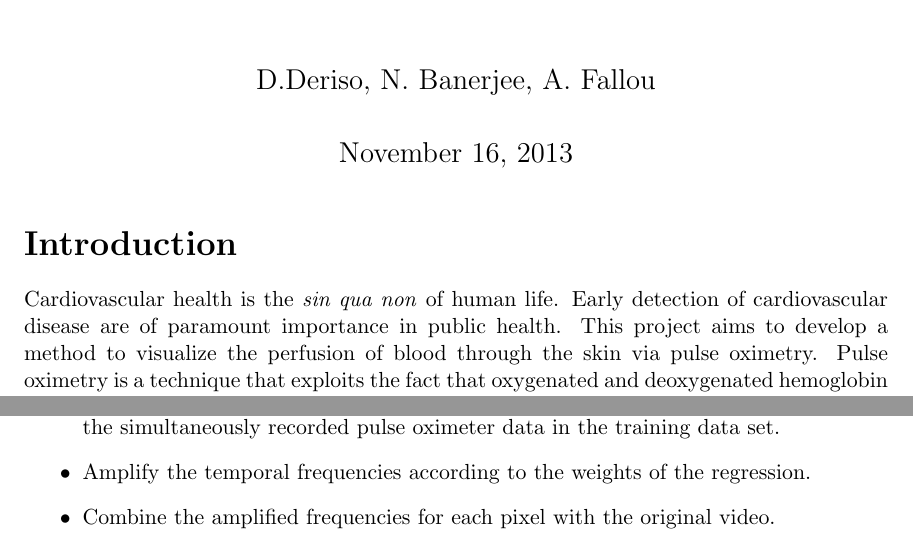
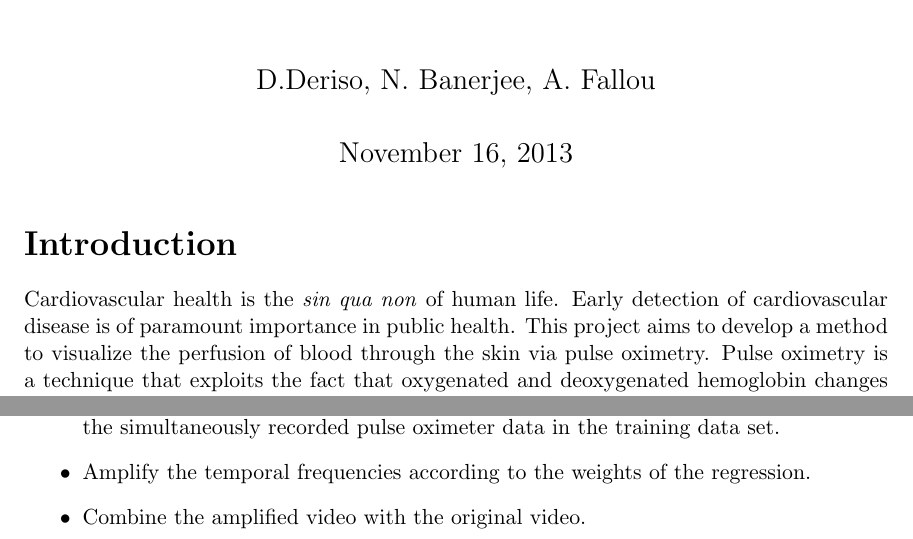
Before and after one commit to afallou/cs229_project_code, a LaTeX document (mid_report.tex): two parts of pages 2 and 3 of 4, joined at a grey line, cut so that both start at the same text. Compiled offline with pdfLaTeX.

Commit message:
doc updates

```diff
--- a/mid_report.tex
+++ b/mid_report.tex
@@ -102,7 +102,7 @@
 \section*{Introduction}
 %
 \small
-Cardiovascular health is the \emph{sin qua non} of human life. Early detection of cardiovascular disease are of paramount importance in public health. This project aims to develop a method to visualize the perfusion of blood through the skin via pulse oximetry. Pulse oximetry is a technique that exploits the fact that oxygenated and deoxygenated hemoglobin changes the color of red blood cells. The technique maps these changes in rgb color of the visible skin to the invisible presence of oxygenated vs deoxygenated blood in the local vasculature underneath the skin.
+Cardiovascular health is the \emph{sin qua non} of human life. Early detection of cardiovascular disease is of paramount importance in public health. This project aims to develop a method to visualize the perfusion of blood through the skin via pulse oximetry. Pulse oximetry is a technique that exploits the fact that oxygenated and deoxygenated hemoglobin changes the color of red blood cells. The technique maps these changes in rgb color of the visible skin to the invisible presence of oxygenated vs deoxygenated blood in the local vasculature underneath the skin.
 
 Previous studies have shown that video obtained from an ordinary webcam can be used to visualize perfusion by selectively amplifying temporal frequencies in video \footnote{http://people.csail.mit.edu/mrub/vidmag/}. A study by the MIT CSAIL showed that this technique can also be used to infer heart rate from the person being taped. The present project aims to extend this work to detect the relative changes in oxygenated vs deoxygenated blood and reconstruct the pulse oximeter waveform from an ordinary webcam video.
 
@@ -143,7 +143,7 @@ To extract features relevant to pulse oximetery, we seek out a weighted combinat
 \item For each pixel, separate the colors into R, G, B bands and perform a fourier decomposition where frequency is grouped into n bins.
 \item Learn weights via linear regression for frequencies within each color band to reproduce the simultaneously recorded pulse oximeter data in the training data set.
 \item Amplify the temporal frequencies according to the weights of the regression.
-\item Combine the amplified frequencies for each pixel with the original video.
+\item Combine the amplified video with the original video.
 \end{itemize}
 
 
```
